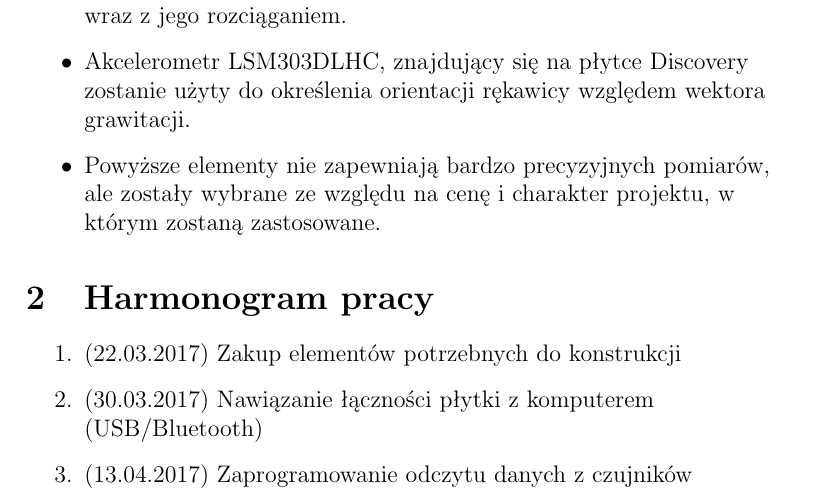
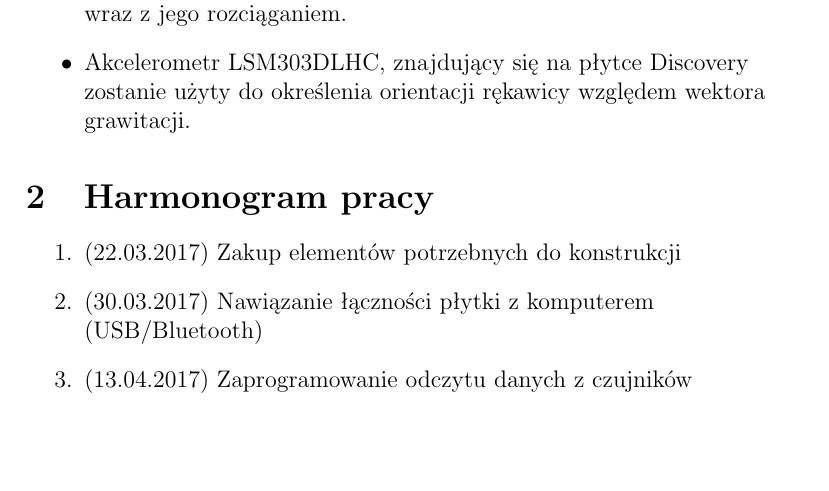
Before and after one commit to DubelSoftwareSolutions/SensorHand_Software, a LaTeX document (ZalozeniaProjektowe/ZałożeniaProjektowe.tex): part of page 2 of 2, cut so that both start at the same text, the shorter picture padded with empty space. Compiled offline with pdfLaTeX.

Commit message:
Wywaliłam wzmiankę o zastosowaniu tanich czujników, bo są tanie

```diff
--- a/ZalozeniaProjektowe/ZałożeniaProjektowe.tex
+++ b/ZalozeniaProjektowe/ZałożeniaProjektowe.tex
@@ -40,7 +40,6 @@ Projekt zostanie połączony z innym realizowanym w ramach kursu Wizualizacja Da
 \item Do wykrycia zgięcia stawów międzypaliczkowych bliższych oraz stawu międzypaliczkowego kciuka zastosowane zostaną czujniki ugięcia - flexsensory firmy Sparkfun. Zgięcie tych sensorów powoduje wzrost rezystancji.
 \item Gumowy przewód przewodzący prąd do pomiaru siły rozciągania firmy Adafruit wykorzystany zostanie do wykrycia zgięcia stawów śródręczno-paliczkowych dłoni. Rezystancja tego elementu wzrasta wraz z jego rozciąganiem.
 \item Akcelerometr LSM303DLHC, znajdujący się na płytce Discovery zostanie użyty do określenia orientacji rękawicy względem wektora grawitacji.
-\item Powyższe elementy nie zapewniają bardzo precyzyjnych pomiarów, ale zostały wybrane ze względu na cenę i charakter projektu, w którym zostaną zastosowane.
 \end{itemize}
 \section{Harmonogram pracy}
 \begin{enumerate}
```
Also changed, not shown: ZalozeniaProjektowe/ZałożeniaProjektowe.pdf.
